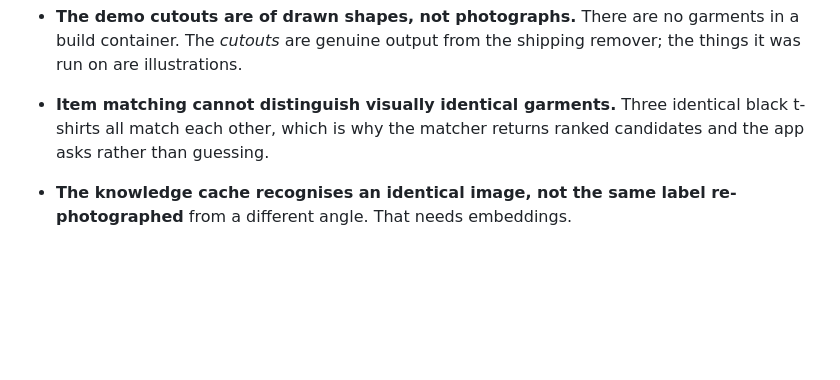
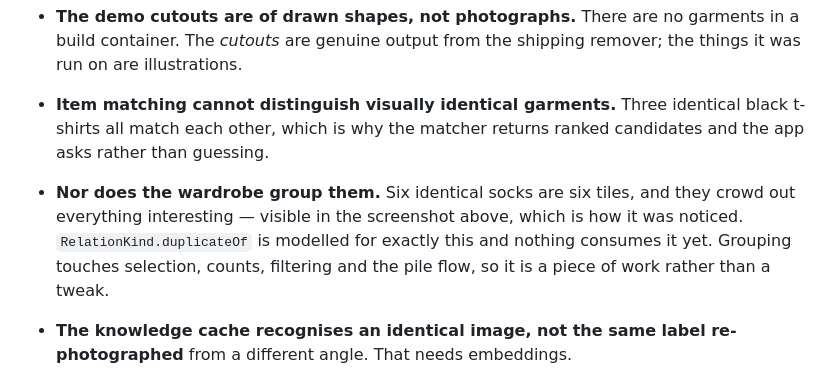
Before and after one commit to 1morepush/Washing-Advice, a Markdown page: README.md, the part around the change. Drawn GitHub-style; blank space fills up the shorter version.

Commit message:
docs: identical items crowd the wardrobe, and nothing groups them
Visible in the regenerated screenshot: six identical socks are six tiles, and
they push everything interesting off the screen. Real wardrobes are full of
three-packs, so this is a product gap rather than a bad seed.

`RelationKind.duplicateOf` was modelled for precisely this and is consumed by
nothing. Recorded rather than fixed, because grouping touches selection,
counts, filtering and the pile flow — a piece of work, not a tweak, and not one
to start at the end of a long session.

Co-Authored-By: Claude Opus 5 <noreply@anthropic.com>
Claude-Session: https://claude.ai/code/session_0178i32JANfVzKTZhpfPaiNv

```diff
--- a/README.md
+++ b/README.md
@@ -434,6 +434,11 @@ Stated plainly, because the code says so too.
 - **Item matching cannot distinguish visually identical garments.** Three
   identical black t-shirts all match each other, which is why the matcher
   returns ranked candidates and the app asks rather than guessing.
+- **Nor does the wardrobe group them.** Six identical socks are six tiles, and
+  they crowd out everything interesting — visible in the screenshot above, which
+  is how it was noticed. `RelationKind.duplicateOf` is modelled for exactly this
+  and nothing consumes it yet. Grouping touches selection, counts, filtering and
+  the pile flow, so it is a piece of work rather than a tweak.
 - **The knowledge cache recognises an identical image, not the same label
   re-photographed** from a different angle. That needs embeddings.
 - **A pile scan cannot sort garments the app has not met.** By design — it says
```
